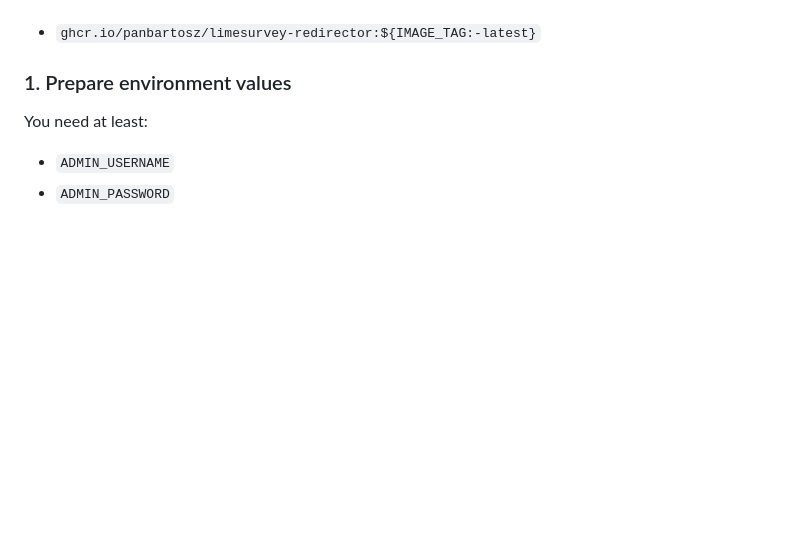
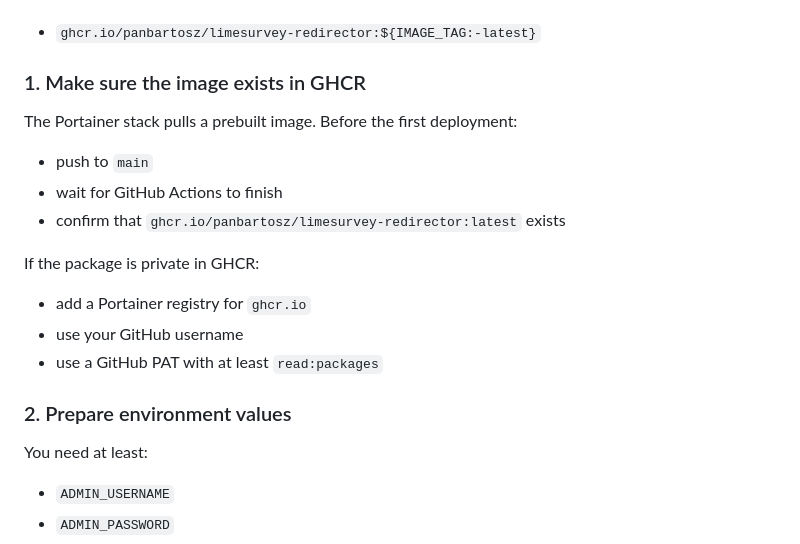
Before and after one commit to PanBartosz/Limesurvey-Redirector, a Markdown page: README.md, the part around one of its changes. Drawn GitHub-style; blank space fills up the shorter version.

```diff
--- a/README.md
+++ b/README.md
@@ -96,7 +96,21 @@ The included [compose.yaml](compose.yaml) is intended to be used directly as a P
 
 - `ghcr.io/panbartosz/limesurvey-redirector:${IMAGE_TAG:-latest}`
 
-### 1. Prepare environment values
+### 1. Make sure the image exists in GHCR
+
+The Portainer stack pulls a prebuilt image. Before the first deployment:
+
+- push to `main`
+- wait for GitHub Actions to finish
+- confirm that `ghcr.io/panbartosz/limesurvey-redirector:latest` exists
+
+If the package is private in GHCR:
+
+- add a Portainer registry for `ghcr.io`
+- use your GitHub username
+- use a GitHub PAT with at least `read:packages`
+
+### 2. Prepare environment values
 
 You need at least:
 
```
Also changed, not shown: other parts of README.md (+89 -5 lines).
